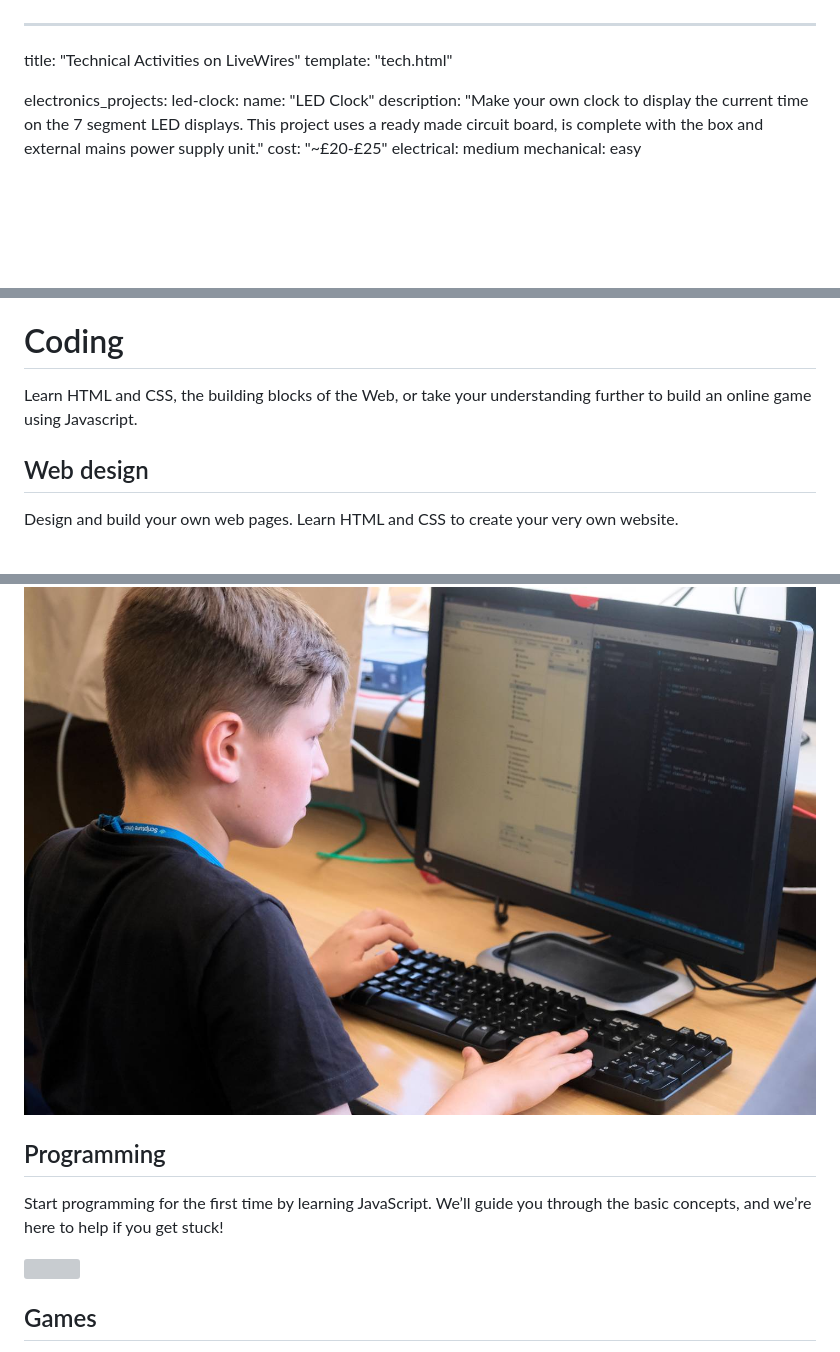
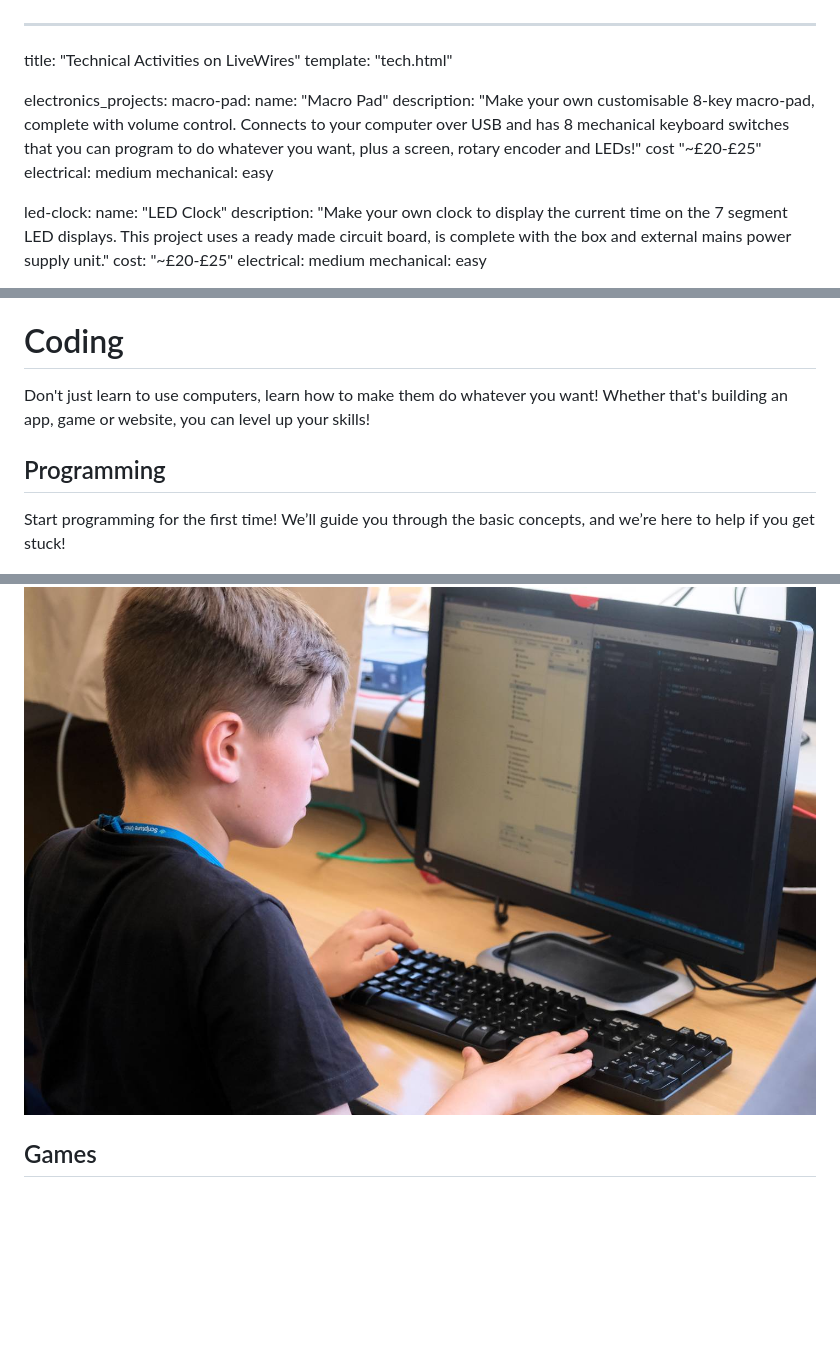
Before and after one commit to tjvr/website, a Markdown page: pages/tech.md, 3 parts joined by grey strips. Rendered like a GitHub page; blank space fills up the shorter version; grey boxes are pictures that could not be loaded.

Commit message:
Updated tech descriptions for 2024

```diff
--- a/pages/tech.md
+++ b/pages/tech.md
@@ -3,6 +3,13 @@ title: "Technical Activities on LiveWires"
 template: "tech.html"
 
 electronics_projects:
+  macro-pad:
+    name: "Macro Pad"
+    description: "Make your own customisable 8-key macro-pad, complete with volume control. Connects to your computer over USB and has 8 mechanical keyboard switches that you can program to do whatever you want, plus a screen, rotary encoder and LEDs!"
+    cost "~£20-£25"
+    electrical: medium
+    mechanical: easy
+
   led-clock:
     name: "LED Clock"
     description: "Make your own clock to display the current time on the 7 segment LED displays. This project uses a ready made circuit board, is complete with the box and external mains power supply unit."
@@ -148,14 +155,15 @@ You'll have time for two or three different activities. This page should help yo
 
 # Coding <a id="coding"></a>
 
-Learn HTML and CSS, the building blocks of the Web, or take your understanding further to build an online game using Javascript.
+Don't just learn to use computers, learn how to make them do whatever you want! Whether that's building an app, game or website, you can level up your skills!
+
 
 <div class="columns">
 <div>
 
-## Web design <a id="coding-web"></a>
+## Programming <a id="coding-js"></a>
 
-Design and build your own web pages. Learn HTML and CSS to create your very own website.
+Start programming for the first time! We’ll guide you through the basic concepts, and we’re here to help if you get stuck!
 
 </div>
 <img src="/assets/photo/2022/coding.jpg">
@@ -164,17 +172,6 @@ Design and build your own web pages. Learn HTML and CSS to create your very own
 <div class="columns columns-reverse">
 <div>
 
-## Programming <a id="coding-js"></a>
-
-Start programming for the first time by learning JavaScript. We’ll guide you through the basic concepts, and we’re here to help if you get stuck!
-
-</div>
-<img src="/assets/photo/2022/computerhelp.jpg">
-</div>
-
-<div class="columns">
-<div>
-
 ## Games <a id="coding-games"></a>
 
 Once you’ve got the basics of programming, you can build a game using JavaScript and our [games course](https://livewires.github.io/you-win/install). Create your own version of your favourite mobile game, or perhaps something entirely new.
```
Also changed, not shown: other parts of pages/tech.md (+2 -2 lines).
